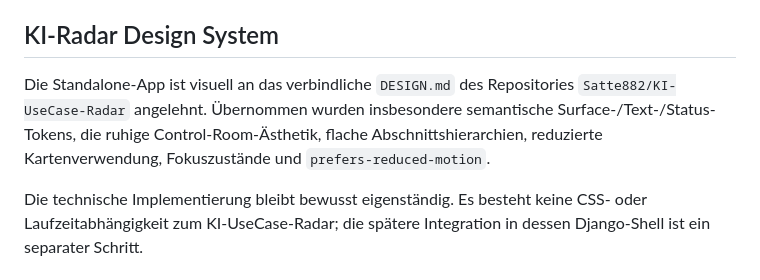
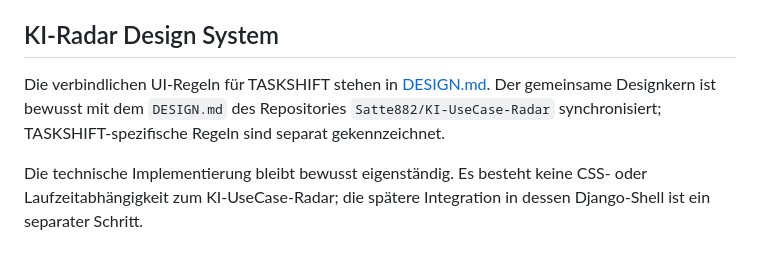
Before and after one commit to Satte882/Neue_Aufgabenfelder, a Markdown page: README.md, the part around the change. GitHub-like rendering.

Commit message:
Link local design specification

```diff
--- a/README.md
+++ b/README.md
@@ -135,6 +135,6 @@ Prüft Syntax und Kernlogik des Scoring-Modells.
 
 ## KI-Radar Design System
 
-Die Standalone-App ist visuell an das verbindliche `DESIGN.md` des Repositories `Satte882/KI-UseCase-Radar` angelehnt. Übernommen wurden insbesondere semantische Surface-/Text-/Status-Tokens, die ruhige Control-Room-Ästhetik, flache Abschnittshierarchien, reduzierte Kartenverwendung, Fokuszustände und `prefers-reduced-motion`.
+Die verbindlichen UI-Regeln für TASKSHIFT stehen in [DESIGN.md](DESIGN.md). Der gemeinsame Designkern ist bewusst mit dem `DESIGN.md` des Repositories `Satte882/KI-UseCase-Radar` synchronisiert; TASKSHIFT-spezifische Regeln sind separat gekennzeichnet.
 
 Die technische Implementierung bleibt bewusst eigenständig. Es besteht keine CSS- oder Laufzeitabhängigkeit zum KI-UseCase-Radar; die spätere Integration in dessen Django-Shell ist ein separater Schritt.
```
